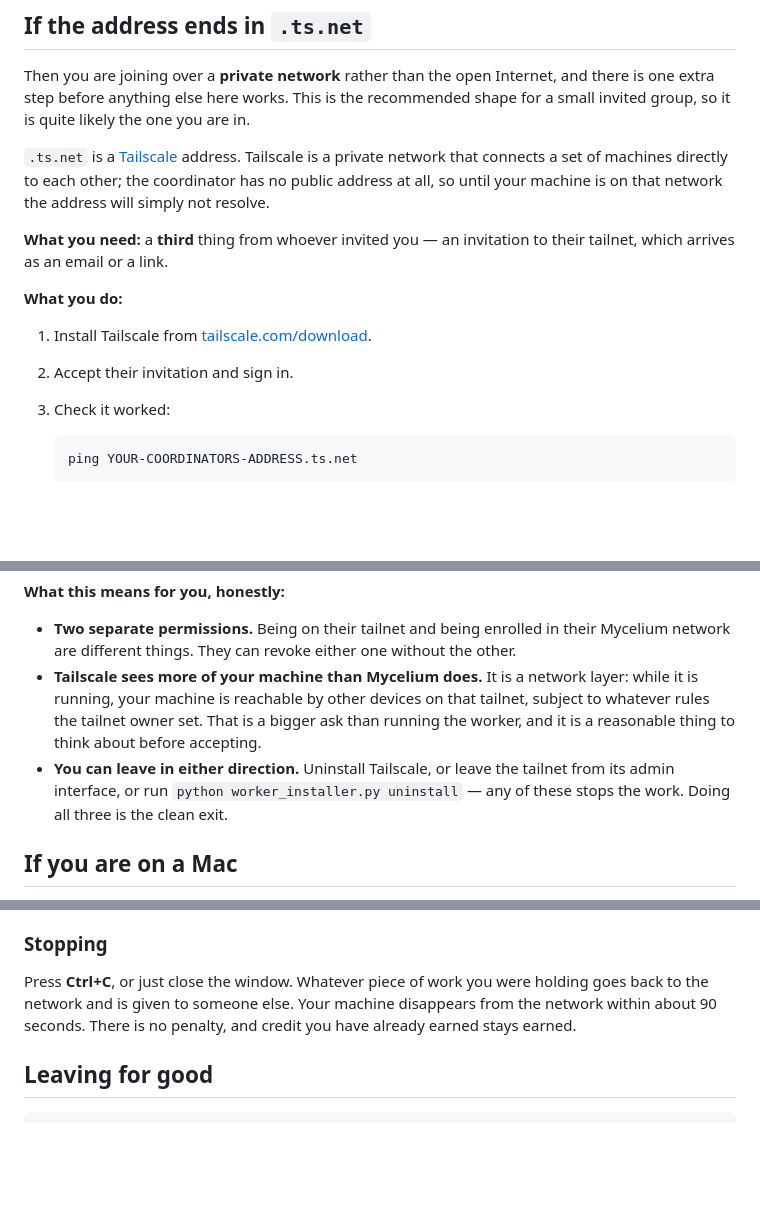
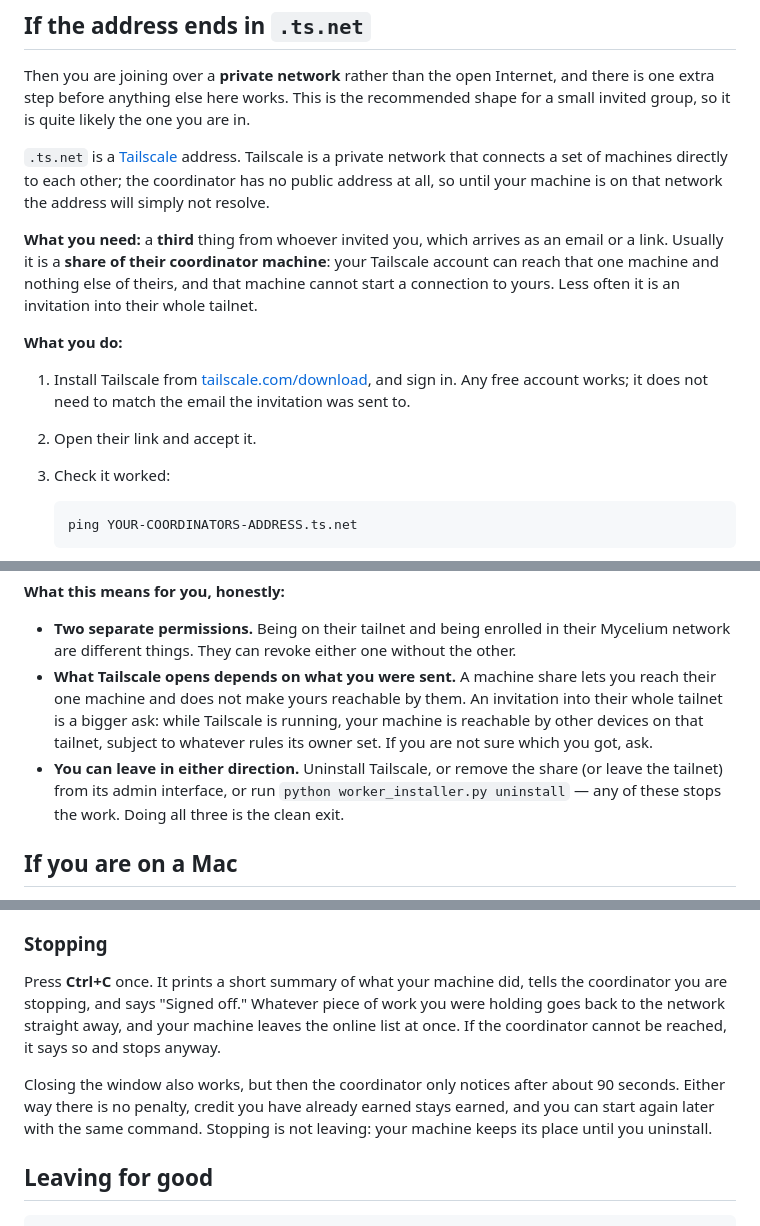
Before and after one commit to Jwrightsman/distributed-orchestrator, a Markdown page: docs/JOIN.md, 3 parts joined by grey strips. Drawn GitHub-style; blank space fills up the shorter version.

````diff
--- a/docs/JOIN.md
+++ b/docs/JOIN.md
@@ -90,13 +90,18 @@ private network that connects a set of machines directly to each other; the
 coordinator has no public address at all, so until your machine is on that
 network the address will simply not resolve.
 
-**What you need:** a **third** thing from whoever invited you — an invitation
-to their tailnet, which arrives as an email or a link.
+**What you need:** a **third** thing from whoever invited you, which arrives
+as an email or a link. Usually it is a **share of their coordinator machine**:
+your Tailscale account can reach that one machine and nothing else of theirs,
+and that machine cannot start a connection to yours. Less often it is an
+invitation into their whole tailnet.
 
 **What you do:**
 
-1. Install Tailscale from [tailscale.com/download](https://tailscale.com/download).
-2. Accept their invitation and sign in.
+1. Install Tailscale from [tailscale.com/download](https://tailscale.com/download),
+   and sign in. Any free account works; it does not need to match the email
+   the invitation was sent to.
+2. Open their link and accept it.
 3. Check it worked:
 
    ```bash
@@ -117,13 +122,13 @@ network, and your invitation code still travels across it.
 - **Two separate permissions.** Being on their tailnet and being enrolled in
   their Mycelium network are different things. They can revoke either one
   without the other.
-- **Tailscale sees more of your machine than Mycelium does.** It is a network
-  layer: while it is running, your machine is reachable by other devices on
-  that tailnet, subject to whatever rules the tailnet owner set. That is a
-  bigger ask than running the worker, and it is a reasonable thing to think
-  about before accepting.
-- **You can leave in either direction.** Uninstall Tailscale, or leave the
-  tailnet from its admin interface, or run
+- **What Tailscale opens depends on what you were sent.** A machine share
+  lets you reach their one machine and does not make yours reachable by them.
+  An invitation into their whole tailnet is a bigger ask: while Tailscale is
+  running, your machine is reachable by other devices on that tailnet, subject
+  to whatever rules its owner set. If you are not sure which you got, ask.
+- **You can leave in either direction.** Uninstall Tailscale, or remove the
+  share (or leave the tailnet) from its admin interface, or run
   `python worker_installer.py uninstall` — any of these stops the work.
   Doing all three is the clean exit.
 
@@ -260,10 +279,16 @@ time; it knows your computer's network name from its private file.
 
 ### Stopping
 
-Press **Ctrl+C**, or just close the window. Whatever piece of work you were
-holding goes back to the network and is given to someone else. Your machine
-disappears from the network within about 90 seconds. There is no penalty, and
-credit you have already earned stays earned.
+Press **Ctrl+C** once. It prints a short summary of what your machine did,
+tells the coordinator you are stopping, and says "Signed off." Whatever piece
+of work you were holding goes back to the network straight away, and your
+machine leaves the online list at once. If the coordinator cannot be reached,
+it says so and stops anyway.
+
+Closing the window also works, but then the coordinator only notices after
+about 90 seconds. Either way there is no penalty, credit you have already
+earned stays earned, and you can start again later with the same command.
+Stopping is not leaving: your machine keeps its place until you uninstall.
 
 ## Leaving for good
 
````
Also changed, not shown: other parts of docs/JOIN.md (+14 -0 lines), docs/DEPLOY.md (+24 -9 lines), docs/INVITE_KIT.md (added, +185 -0 lines).
